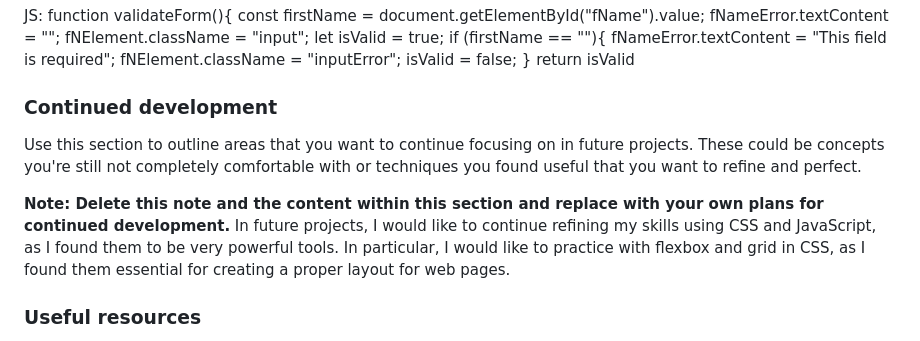
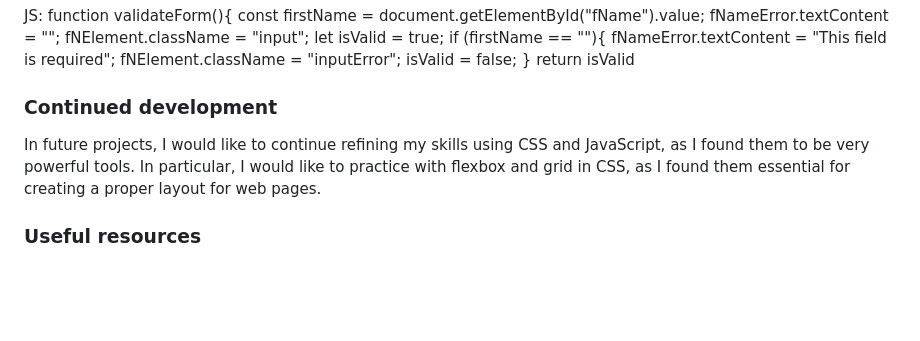
Before and after one commit to SiAWorkExperience/Contact-Form, a Markdown page: README.md, the part around the change. Drawn GitHub-style; blank space fills up the shorter version.

```diff
--- a/README.md
+++ b/README.md
@@ -120,9 +120,6 @@ if (firstName == ""){
 
 ### Continued development
 
-Use this section to outline areas that you want to continue focusing on in future projects. These could be concepts you're still not completely comfortable with or techniques you found useful that you want to refine and perfect.
-
-**Note: Delete this note and the content within this section and replace with your own plans for continued development.**
 In future projects, I would like to continue refining my skills using CSS and JavaScript, as I found them to be very powerful tools. In particular, I would like to practice with flexbox and grid in CSS, as I found them essential for creating a proper layout for web pages.
 
 ### Useful resources
```
